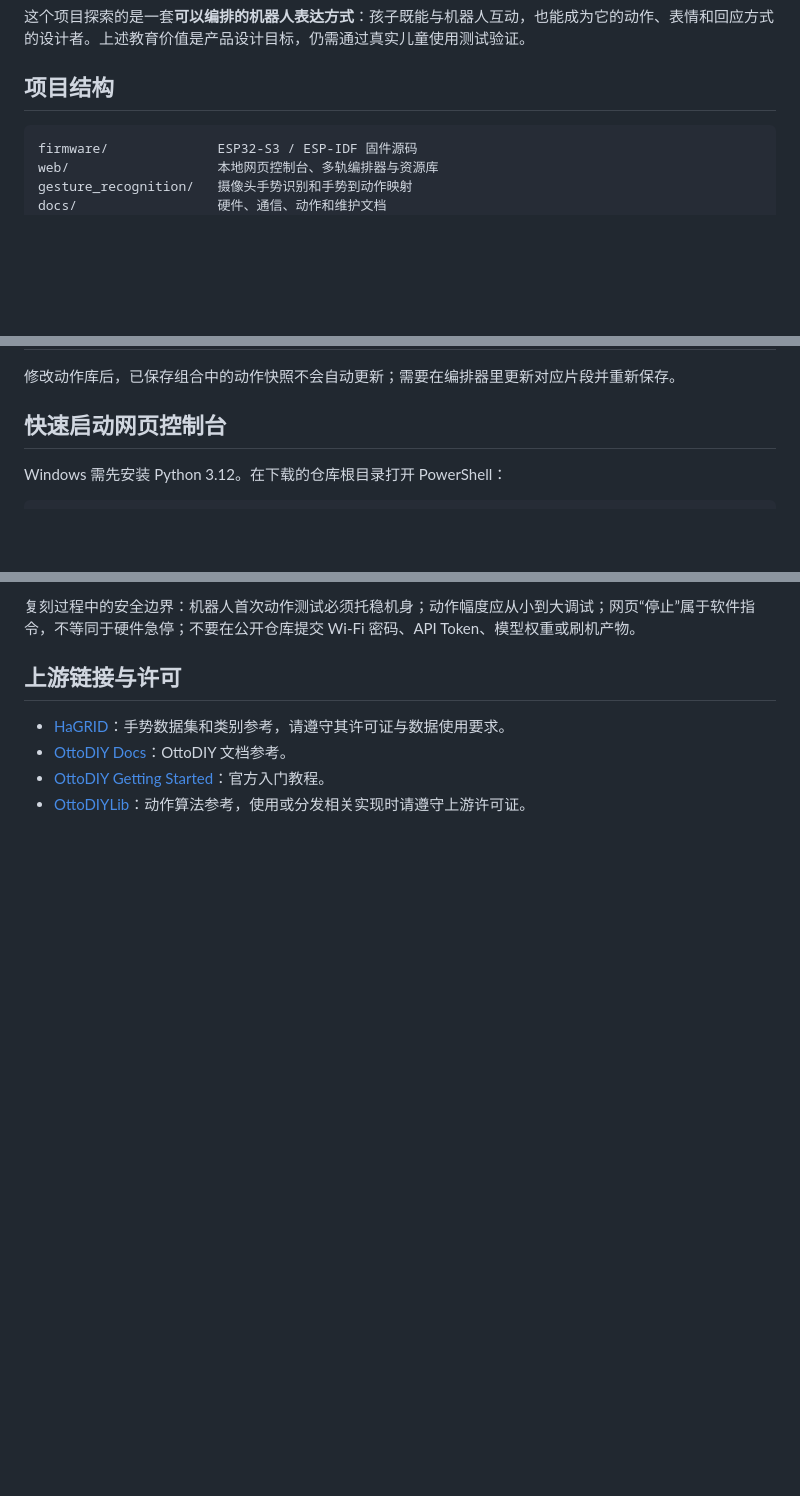
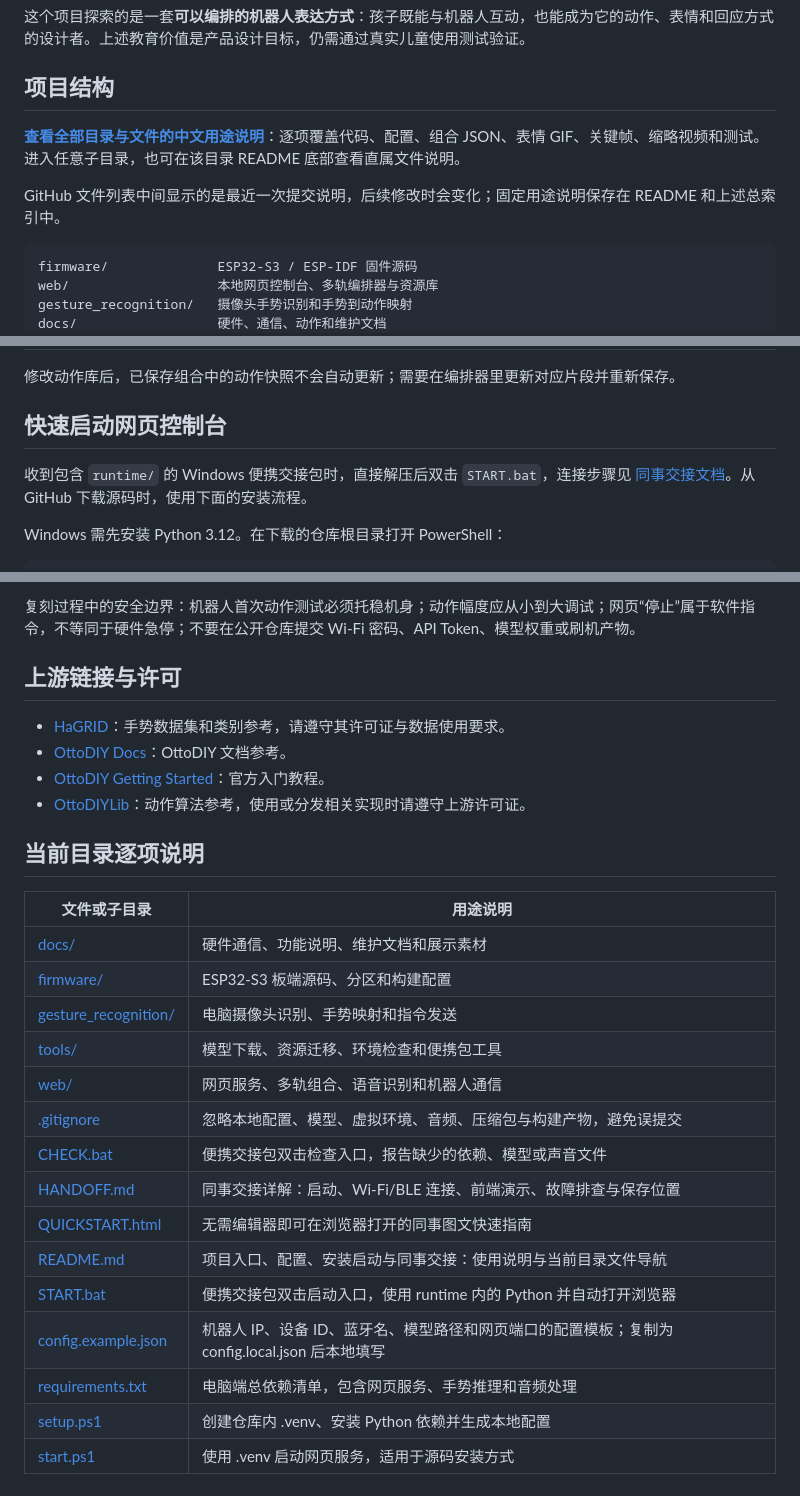
Before and after one commit to Koko08071/AI_otto_Robot, a Markdown page: README.md, 3 parts joined by grey strips. GitHub-like rendering; blank space fills up the shorter version.

Commit message:
README：项目展示、运行入口与全部目录文件的中文导航

````diff
--- a/README.md
+++ b/README.md
@@ -41,6 +41,10 @@
 
 ## 项目结构
 
+**[查看全部目录与文件的中文用途说明](docs/file-index.md)**：逐项覆盖代码、配置、组合 JSON、表情 GIF、关键帧、缩略视频和测试。进入任意子目录，也可在该目录 README 底部查看直属文件说明。
+
+GitHub 文件列表中间显示的是最近一次提交说明，后续修改时会变化；固定用途说明保存在 README 和上述总索引中。
+
 ```text
 firmware/              ESP32-S3 / ESP-IDF 固件源码
 web/                   本地网页控制台、多轨编排器与资源库
@@ -77,6 +81,8 @@ voice-model/           本地语音模型（下载生成，不提交）
 修改动作库后，已保存组合中的动作快照不会自动更新；需要在编排器里更新对应片段并重新保存。
 
 ## 快速启动网页控制台
+
+收到包含 `runtime/` 的 Windows 便携交接包时，直接解压后双击 `START.bat`，连接步骤见 [同事交接文档](HANDOFF.md)。从 GitHub 下载源码时，使用下面的安装流程。
 
 Windows 需先安装 Python 3.12。在下载的仓库根目录打开 PowerShell：
 
@@ -194,3 +200,25 @@ HaGRID 的 `three_gun` 是数据集定义的三指枪形，不等同于所有食
 - [OttoDIY Docs](https://github.com/txp666/ottodiy-docs)：OttoDIY 文档参考。
 - [OttoDIY Getting Started](https://ottodiy.tech/docs/getting-started)：官方入门教程。
 - [OttoDIYLib](https://github.com/OttoDIY/OttoDIYLib)：动作算法参考，使用或分发相关实现时请遵守上游许可证。
+
+<!-- FILE-INDEX:START -->
+## 当前目录逐项说明
+
+| 文件或子目录 | 用途说明 |
+|---|---|
+| [docs/](docs/) | 硬件通信、功能说明、维护文档和展示素材 |
+| [firmware/](firmware/) | ESP32-S3 板端源码、分区和构建配置 |
+| [gesture_recognition/](gesture_recognition/) | 电脑摄像头识别、手势映射和指令发送 |
+| [tools/](tools/) | 模型下载、资源迁移、环境检查和便携包工具 |
+| [web/](web/) | 网页服务、多轨组合、语音识别和机器人通信 |
+| [.gitignore](.gitignore) | 忽略本地配置、模型、虚拟环境、音频、压缩包与构建产物，避免误提交 |
+| [CHECK.bat](CHECK.bat) | 便携交接包双击检查入口，报告缺少的依赖、模型或声音文件 |
+| [HANDOFF.md](HANDOFF.md) | 同事交接详解：启动、Wi-Fi/BLE 连接、前端演示、故障排查与保存位置 |
+| [QUICKSTART.html](QUICKSTART.html) | 无需编辑器即可在浏览器打开的同事图文快速指南 |
+| [README.md](README.md) | 项目入口、配置、安装启动与同事交接：使用说明与当前目录文件导航 |
+| [START.bat](START.bat) | 便携交接包双击启动入口，使用 runtime 内的 Python 并自动打开浏览器 |
+| [config.example.json](config.example.json) | 机器人 IP、设备 ID、蓝牙名、模型路径和网页端口的配置模板；复制为 config.local.json 后本地填写 |
+| [requirements.txt](requirements.txt) | 电脑端总依赖清单，包含网页服务、手势推理和音频处理 |
+| [setup.ps1](setup.ps1) | 创建仓库内 .venv、安装 Python 依赖并生成本地配置 |
+| [start.ps1](start.ps1) | 使用 .venv 启动网页服务，适用于源码安装方式 |
+<!-- FILE-INDEX:END -->
````
